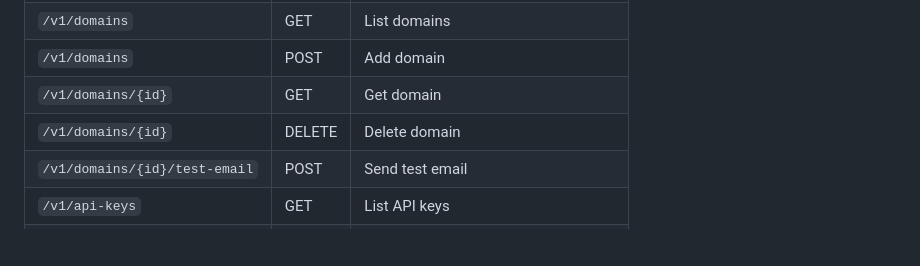
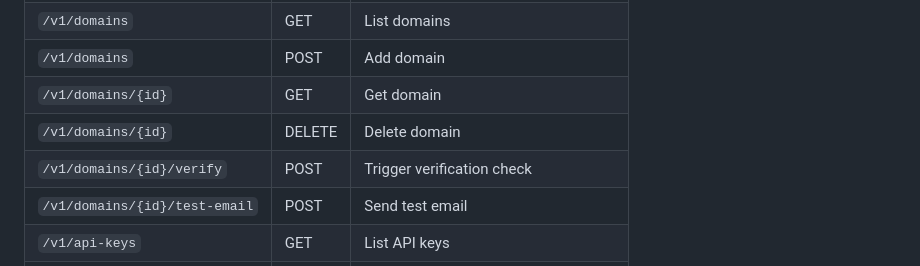
Before and after one commit to aduggleby/selfmx, a Markdown page: README.md, the part around the change. GitHub-like rendering; blank space fills up the shorter version.

Commit message:
docs: update documentation

```diff
--- a/README.md
+++ b/README.md
@@ -167,6 +167,7 @@ SelfMX implements the [Resend API](https://resend.com/docs/api-reference/emails/
 | `/v1/domains` | POST | Add domain |
 | `/v1/domains/{id}` | GET | Get domain |
 | `/v1/domains/{id}` | DELETE | Delete domain |
+| `/v1/domains/{id}/verify` | POST | Trigger verification check |
 | `/v1/domains/{id}/test-email` | POST | Send test email |
 | `/v1/api-keys` | GET | List API keys |
 | `/v1/api-keys` | POST | Create API key |
```
Also changed, not shown: 1 other file.
